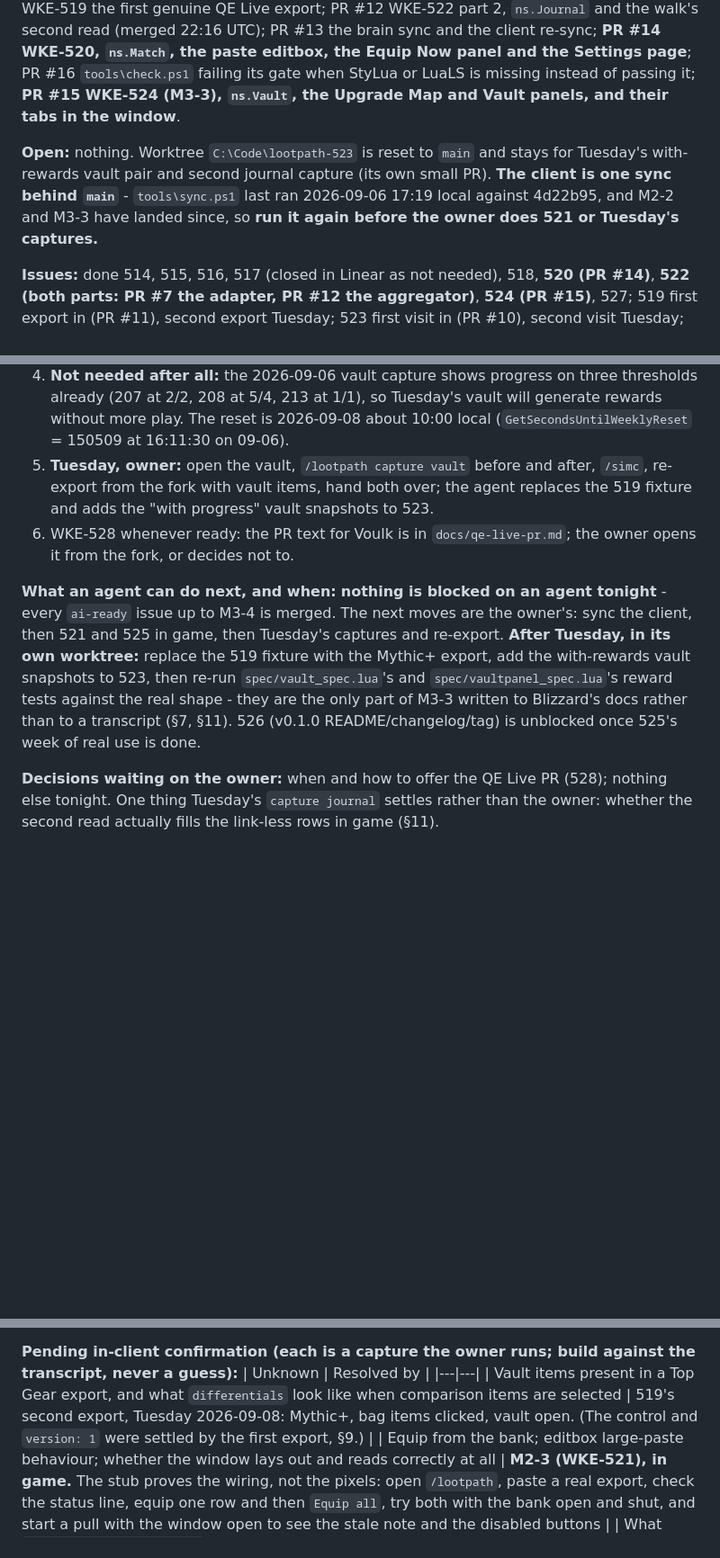
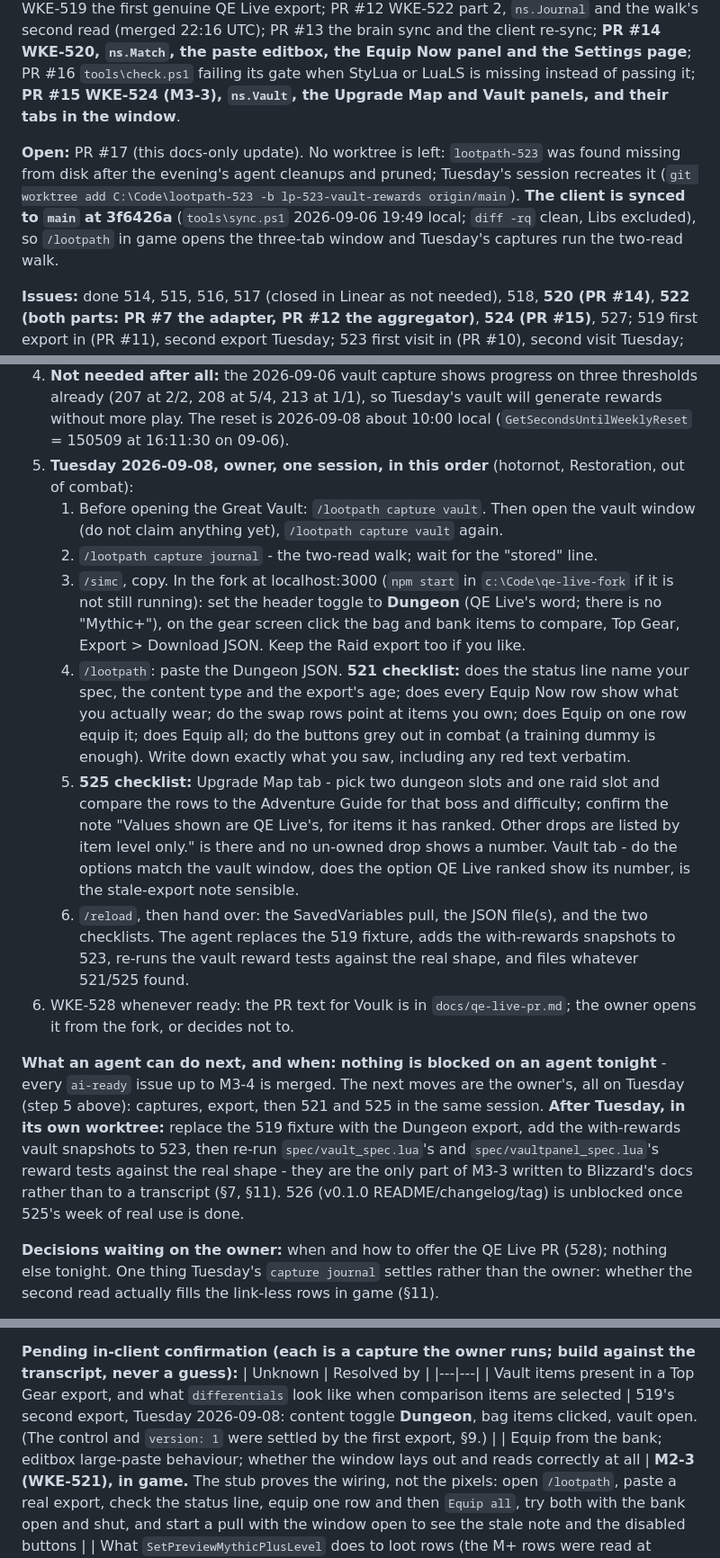
Before and after one commit to wkernan/lootpath, a Markdown page: docs/ARCHITECTURE.md, 3 parts joined by grey strips. Shown at 90% size. Drawn GitHub-style; blank space fills up the shorter version.

Commit message:
Brain §0: client synced to 3f6426a; Tuesday run sheet; Dungeon, not Mythic+
Co-Authored-By: Claude Fable 5.1 <noreply@anthropic.com>

```diff
--- a/docs/ARCHITECTURE.md
+++ b/docs/ARCHITECTURE.md
@@ -12,7 +12,7 @@ Last updated: 2026-09-06, late night (M3-3, WKE-524: `ns.Vault`, the Upgrade Map
 
 **Merged to `main`:** PR #1 this document; PR #2 WKE-514 skeleton, five CI gates, captures `env`/`inventory`/`vault`; PR #3 WKE-515 first in-client transcript, branch protection; PR #4 WKE-516 Inventory module and `ns.ParseItemLink`; PR #5 WKE-518 QEImport parser (its real-fixture test is `pending` until 519); PR #6 WKE-527 QE Live fork branch and the finding that the live site has no Download JSON control; PR #7 WKE-522 part 1, the Journal adapter, async captures and `/lootpath capture journal` (merged 2026-09-06 20:56 UTC); PR #8 this section and the one-worktree-per-issue rule; PR #9 the pre-Tuesday plan (docs); PR #10 WKE-523 first visit, the 2026-09-06 journal transcript and before-reset vault pair; PR #11 WKE-519 the first genuine QE Live export; PR #12 WKE-522 part 2, `ns.Journal` and the walk's second read (merged 22:16 UTC); PR #13 the brain sync and the client re-sync; **PR #14 WKE-520, `ns.Match`, the paste editbox, the Equip Now panel and the Settings page**; PR #16 `tools\check.ps1` failing its gate when StyLua or LuaLS is missing instead of passing it; **PR #15 WKE-524 (M3-3), `ns.Vault`, the Upgrade Map and Vault panels, and their tabs in the window**.
 
-**Open:** nothing. Worktree `C:\Code\lootpath-523` is reset to `main` and stays for Tuesday's with-rewards vault pair and second journal capture (its own small PR). **The client is one sync behind `main`** - `tools\sync.ps1` last ran 2026-09-06 17:19 local against 4d22b95, and M2-2 and M3-3 have landed since, so **run it again before the owner does 521 or Tuesday's captures.**
+**Open:** PR #17 (this docs-only update). No worktree is left: `lootpath-523` was found missing from disk after the evening's agent cleanups and pruned; Tuesday's session recreates it (`git worktree add C:\Code\lootpath-523 -b lp-523-vault-rewards origin/main`). **The client is synced to `main` at 3f6426a** (`tools\sync.ps1` 2026-09-06 19:49 local; `diff -rq` clean, Libs excluded), so `/lootpath` in game opens the three-tab window and Tuesday's captures run the two-read walk.
 
 **Issues:** done 514, 515, 516, 517 (closed in Linear as not needed), 518, **520 (PR #14)**, **522 (both parts: PR #7 the adapter, PR #12 the aggregator)**, **524 (PR #15)**, 527; 519 first export in (PR #11), second export Tuesday; 523 first visit in (PR #10), second visit Tuesday; waiting on the owner 528, **521 (M2-3, verify the window in game)** and **525 (M3-4, verify the Upgrade Map and Vault tabs, then a week of real use)** - both in-game steps, both runnable in the same session as Tuesday's captures; 526 after those; gated 529 (only if 528 says so).
 
@@ -21,10 +21,16 @@ Last updated: 2026-09-06, late night (M3-3, WKE-524: `ns.Vault`, the Upgrade Map
 2. **Done 2026-09-06 16:11, Restoration spec:** `/lootpath capture journal` and the vault pair; pulled and committed as `spec/fixtures/captures/Lootpath-20260906-161213.lua` (PR #10). The walk finished in 434 ms with no waits, no timeouts, no secrets and every M+ map resolved (§9). **Done 2026-09-06 night (PR #12):** the aggregator was built over this transcript and the walk learned the second read; the 369 link-less rows are carried `pending`, not dropped (§6, §7, §11).
 3. **Done 2026-09-06 21:14 UTC:** the fork's Export > Download JSON produced `spec/fixtures/qe/qe-droptimizer-Hotornot-cxeiassqdyvz.json` (PR #11): schema and numeric `version: 1` as read from the source, Restoration Druid, Retail. It is **Raid** content (the fork's default) with **no comparison items selected**, so `topSet` is the 15 equipped items, `differentials` is `[]` and nothing is `isVault` (§9). **Tuesday's re-export: content Mythic+, bag and bank items clicked on the gear screen before Top Gear, after the vault has opened.**
 4. **Not needed after all:** the 2026-09-06 vault capture shows progress on three thresholds already (207 at 2/2, 208 at 5/4, 213 at 1/1), so Tuesday's vault will generate rewards without more play. The reset is 2026-09-08 about 10:00 local (`GetSecondsUntilWeeklyReset` = 150509 at 16:11:30 on 09-06).
-5. **Tuesday, owner:** open the vault, `/lootpath capture vault` before and after, `/simc`, re-export from the fork with vault items, hand both over; the agent replaces the 519 fixture and adds the "with progress" vault snapshots to 523.
+5. **Tuesday 2026-09-08, owner, one session, in this order** (hotornot, Restoration, out of combat):
+   1. Before opening the Great Vault: `/lootpath capture vault`. Then open the vault window (do not claim anything yet), `/lootpath capture vault` again.
+   2. `/lootpath capture journal` - the two-read walk; wait for the "stored" line.
+   3. `/simc`, copy. In the fork at localhost:3000 (`npm start` in `c:\Code\qe-live-fork` if it is not still running): set the header toggle to **Dungeon** (QE Live's word; there is no "Mythic+"), on the gear screen click the bag and bank items to compare, Top Gear, Export > Download JSON. Keep the Raid export too if you like.
+   4. `/lootpath`: paste the Dungeon JSON. **521 checklist:** does the status line name your spec, the content type and the export's age; does every Equip Now row show what you actually wear; do the swap rows point at items you own; does Equip on one row equip it; does Equip all; do the buttons grey out in combat (a training dummy is enough). Write down exactly what you saw, including any red text verbatim.
+   5. **525 checklist:** Upgrade Map tab - pick two dungeon slots and one raid slot and compare the rows to the Adventure Guide for that boss and difficulty; confirm the note "Values shown are QE Live's, for items it has ranked. Other drops are listed by item level only." is there and no un-owned drop shows a number. Vault tab - do the options match the vault window, does the option QE Live ranked show its number, is the stale-export note sensible.
+   6. `/reload`, then hand over: the SavedVariables pull, the JSON file(s), and the two checklists. The agent replaces the 519 fixture, adds the with-rewards snapshots to 523, re-runs the vault reward tests against the real shape, and files whatever 521/525 found.
 6. WKE-528 whenever ready: the PR text for Voulk is in `docs/qe-live-pr.md`; the owner opens it from the fork, or decides not to.
 
-**What an agent can do next, and when:** **nothing is blocked on an agent tonight** - every `ai-ready` issue up to M3-4 is merged. The next moves are the owner's: sync the client, then 521 and 525 in game, then Tuesday's captures and re-export. **After Tuesday, in its own worktree:** replace the 519 fixture with the Mythic+ export, add the with-rewards vault snapshots to 523, then re-run `spec/vault_spec.lua`'s and `spec/vaultpanel_spec.lua`'s reward tests against the real shape - they are the only part of M3-3 written to Blizzard's docs rather than to a transcript (§7, §11). 526 (v0.1.0 README/changelog/tag) is unblocked once 525's week of real use is done.
+**What an agent can do next, and when:** **nothing is blocked on an agent tonight** - every `ai-ready` issue up to M3-4 is merged. The next moves are the owner's, all on Tuesday (step 5 above): captures, export, then 521 and 525 in the same session. **After Tuesday, in its own worktree:** replace the 519 fixture with the Dungeon export, add the with-rewards vault snapshots to 523, then re-run `spec/vault_spec.lua`'s and `spec/vaultpanel_spec.lua`'s reward tests against the real shape - they are the only part of M3-3 written to Blizzard's docs rather than to a transcript (§7, §11). 526 (v0.1.0 README/changelog/tag) is unblocked once 525's week of real use is done.
 
 **Decisions waiting on the owner:** when and how to offer the QE Live PR (528); nothing else tonight. One thing Tuesday's `capture journal` settles rather than the owner: whether the second read actually fills the link-less rows in game (§11).
 
@@ -329,7 +336,7 @@ One shipped package `Lootpath/` (what the packager zips) plus `spec/` (tests) an
 **Pending in-client confirmation (each is a capture the owner runs; build against the transcript, never a guess):**
 | Unknown | Resolved by |
 |---|---|
-| Vault items present in a Top Gear export, and what `differentials` look like when comparison items are selected | 519's second export, Tuesday 2026-09-08: Mythic+, bag items clicked, vault open. (The control and `version: 1` were settled by the first export, §9.) |
+| Vault items present in a Top Gear export, and what `differentials` look like when comparison items are selected | 519's second export, Tuesday 2026-09-08: content toggle **Dungeon**, bag items clicked, vault open. (The control and `version: 1` were settled by the first export, §9.) |
 | Equip from the bank; editbox large-paste behaviour; whether the window lays out and reads correctly at all | **M2-3 (WKE-521), in game.** The stub proves the wiring, not the pixels: open `/lootpath`, paste a real export, check the status line, equip one row and then `Equip all`, try both with the bank open and shut, and start a pull with the window open to see the stale note and the disabled buttons |
 | What `SetPreviewMythicPlusLevel` does to loot rows (the M+ rows were read at preview level 10 once; a second capture at another level would show whether the links' bonus IDs or item levels move) | a later `capture journal 14`, only if the Upgrade Map needs it |
 | Whether the walk's second read actually fills the 369 link-less rows on the live client, and whether `EJ_GetEncounterInfo` names the 22 rows the per-instance index cannot | Tuesday 2026-09-08 `capture journal`: compare `walk.pendingRowsFirstRead` with `walk.pendingRowsFinalRead` and `walk.rowsFilledByReread`, and read `targets[i].encounterNames` |
```
Also changed, not shown: other parts of docs/ARCHITECTURE.md (+2 -1 lines).
